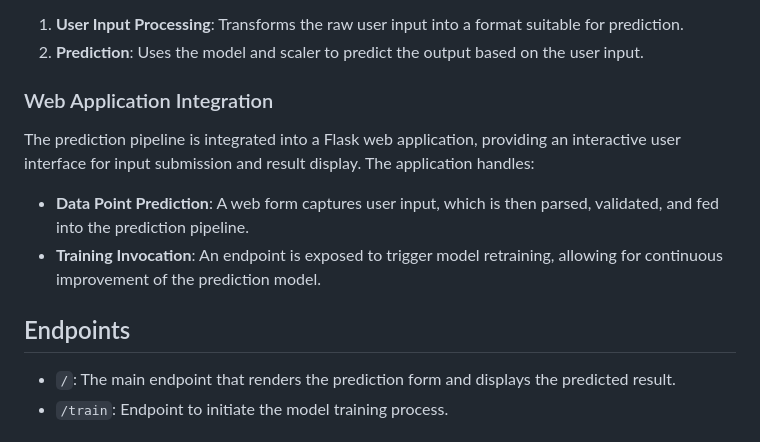
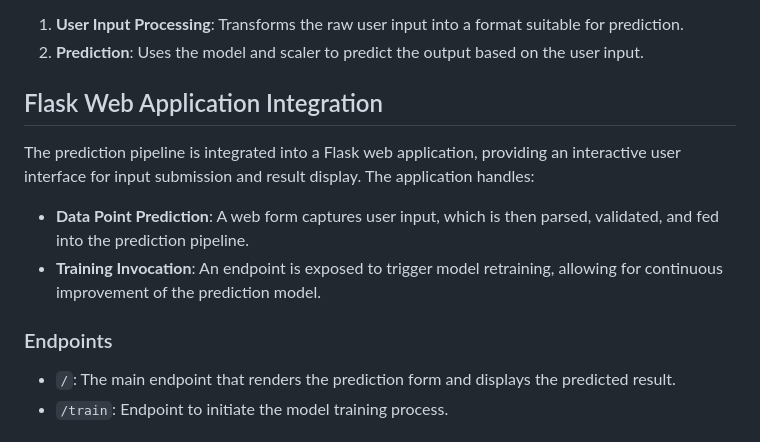
Before and after one commit to MurariHarish/Zillow-data-ML-project, a Markdown page: README.md, the part around the change. Drawn GitHub-style.

```diff
--- a/README.md
+++ b/README.md
@@ -217,14 +217,14 @@ Upon receiving input from the user, the pipeline performs the following steps:
 1. **User Input Processing**: Transforms the raw user input into a format suitable for prediction.
 2. **Prediction**: Uses the model and scaler to predict the output based on the user input.
 
-### Web Application Integration
+## Flask Web Application Integration
 
 The prediction pipeline is integrated into a Flask web application, providing an interactive user interface for input submission and result display. The application handles:
 
 - **Data Point Prediction**: A web form captures user input, which is then parsed, validated, and fed into the prediction pipeline.
 - **Training Invocation**: An endpoint is exposed to trigger model retraining, allowing for continuous improvement of the prediction model.
 
-## Endpoints
+### Endpoints
 
 - `/`: The main endpoint that renders the prediction form and displays the predicted result.
 - `/train`: Endpoint to initiate the model training process.
```
